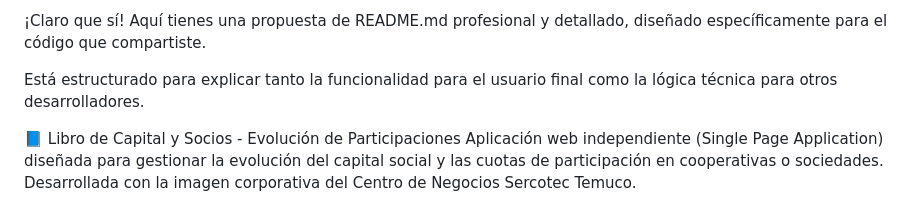
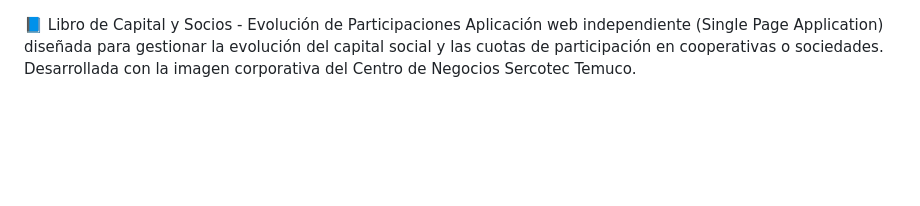
Before and after one commit to Titinah/Cooperativas_Part._CDN_SERC_TEM, a Markdown page: README.md, the part around the change. Drawn GitHub-style; blank space fills up the shorter version.

```diff
--- a/README.md
+++ b/README.md
@@ -1,7 +1,3 @@
-¡Claro que sí! Aquí tienes una propuesta de README.md profesional y detallado, diseñado específicamente para el código que compartiste.
-
-Está estructurado para explicar tanto la funcionalidad para el usuario final como la lógica técnica para otros desarrolladores.
-
 📘 Libro de Capital y Socios - Evolución de Participaciones
 Aplicación web independiente (Single Page Application) diseñada para gestionar la evolución del capital social y las cuotas de participación en cooperativas o sociedades. Desarrollada con la imagen corporativa del Centro de Negocios Sercotec Temuco.
 
```
